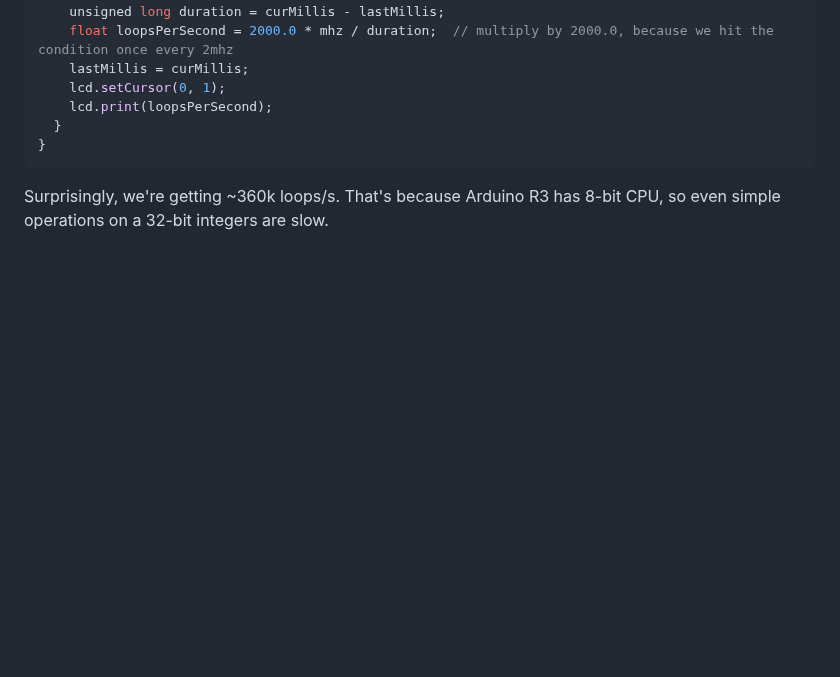
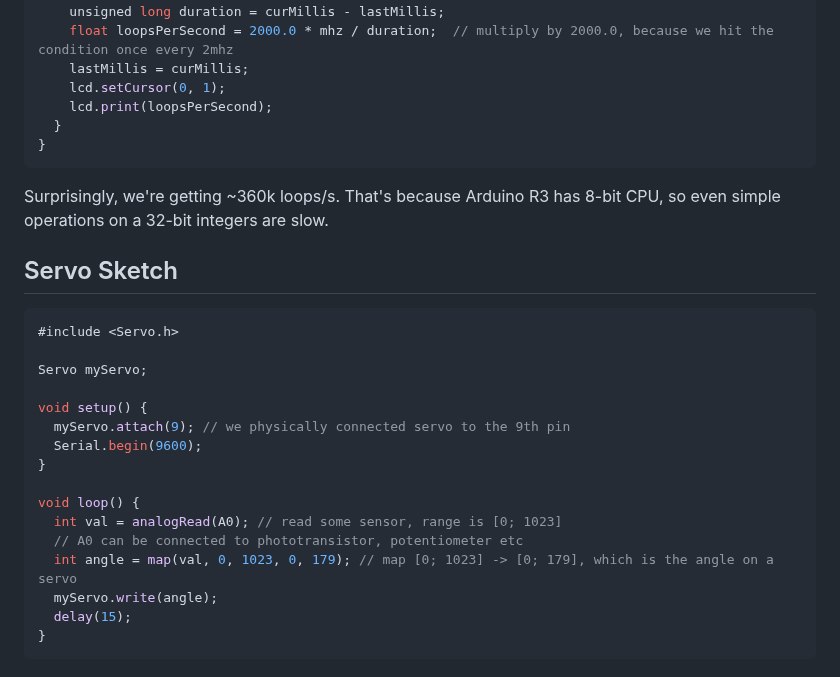
Before and after one commit to alexandershov/IdeaProjects, a Markdown page: learning/arduino/arduino.md, the part around the change. GitHub-like rendering; blank space fills up the shorter version.

Commit message:
arduino: add servo sketch

````diff
--- a/learning/arduino/arduino.md
+++ b/learning/arduino/arduino.md
@@ -164,3 +164,25 @@ void loop() {
 
 Surprisingly, we're getting ~360k loops/s. That's because Arduino R3 has 8-bit CPU, so even simple operations
 on a 32-bit integers are slow.
+
+
+## Servo Sketch
+
+```C
+#include <Servo.h>
+
+Servo myServo;
+
+void setup() {
+  myServo.attach(9); // we physically connected servo to the 9th pin
+  Serial.begin(9600);
+}
+
+void loop() {
+  int val = analogRead(A0); // read some sensor, range is [0; 1023]
+  // A0 can be connected to phototransistor, potentiometer etc
+  int angle = map(val, 0, 1023, 0, 179); // map [0; 1023] -> [0; 179], which is the angle on a servo
+  myServo.write(angle);
+  delay(15);
+}
+```
````
